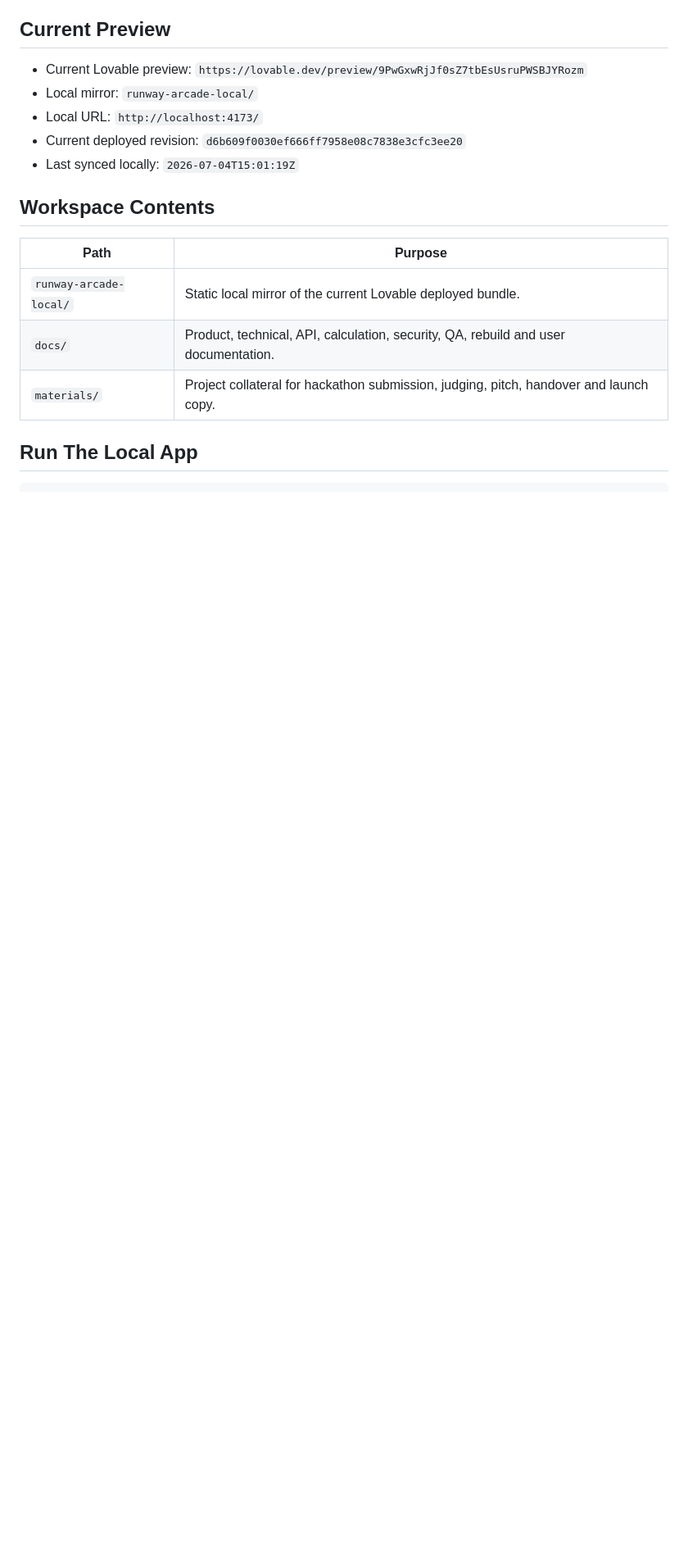
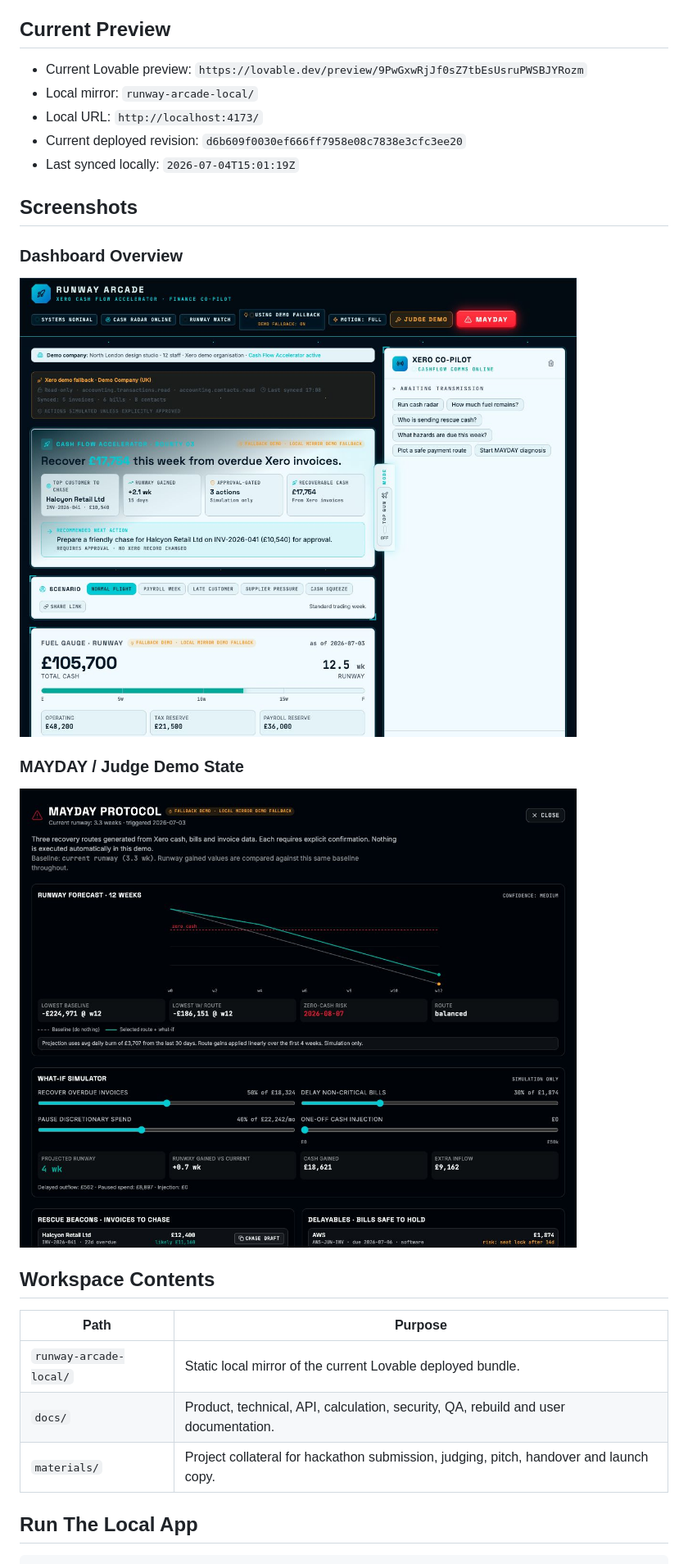
Before and after one commit to MasteraSnackin/runway-arcade, a Markdown page: README.md, the part around the change. Shown at 82% size. Rendered like a GitHub page; pictures changed too: materials/screenshots/runway-arcade-judge-demo.png (added); blank space fills up the shorter version.

Commit message:
Add README screenshots

```diff
--- a/README.md
+++ b/README.md
@@ -11,6 +11,16 @@ The current local app is a deployed preview mirror rather than the original edit
 - Local URL: `http://localhost:4173/`
 - Current deployed revision: `d6b609f0030ef666ff7958e08c7838e3cfc3ee20`
 - Last synced locally: `2026-07-04T15:01:19Z`
+
+## Screenshots
+
+### Dashboard Overview
+
+![Runway Arcade dashboard overview](materials/screenshots/runway-arcade-dashboard.png)
+
+### MAYDAY / Judge Demo State
+
+![Runway Arcade MAYDAY protocol demo](materials/screenshots/runway-arcade-judge-demo.png)
 
 ## Workspace Contents
 
```
Also changed, not shown: materials/README.md (+1 -0 lines).
